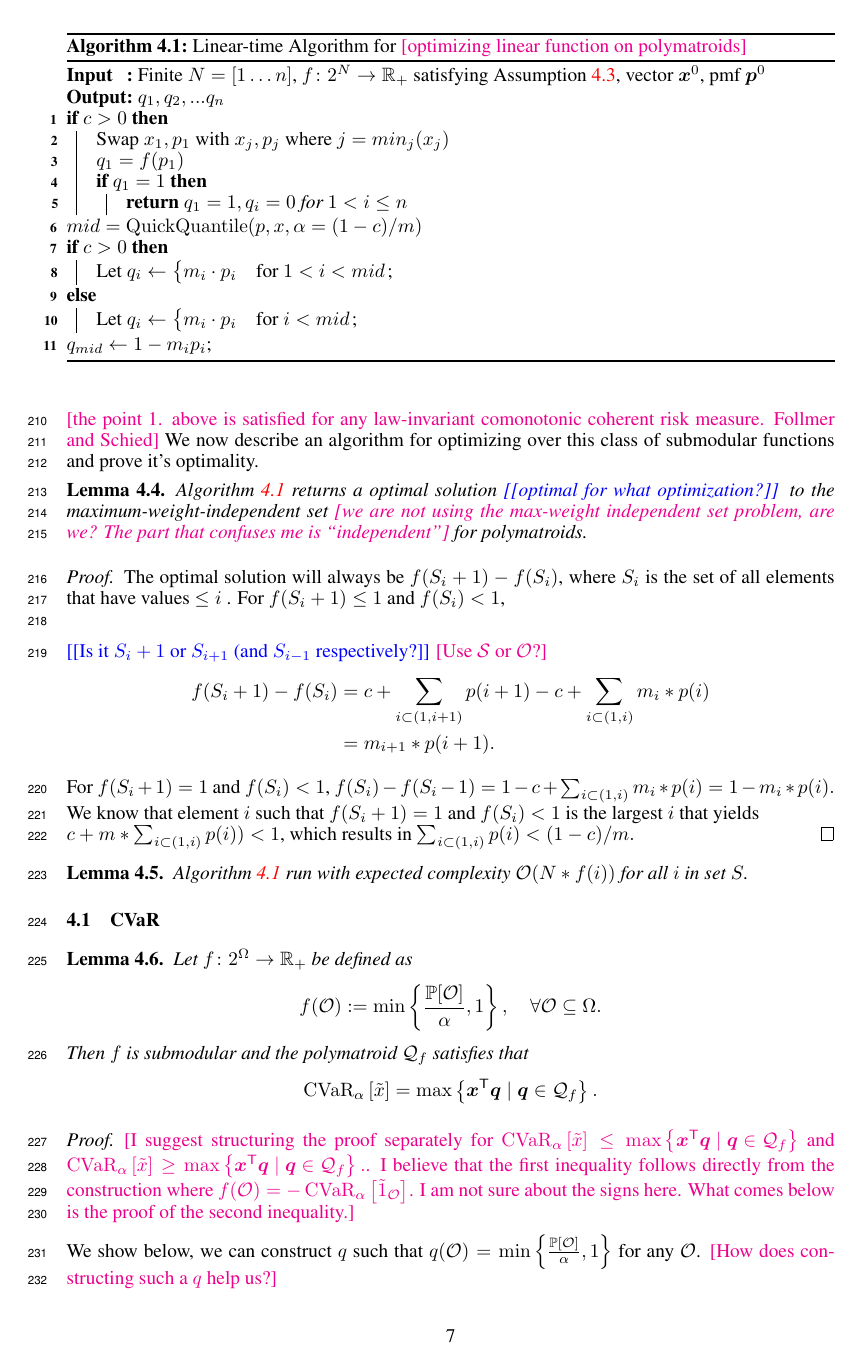
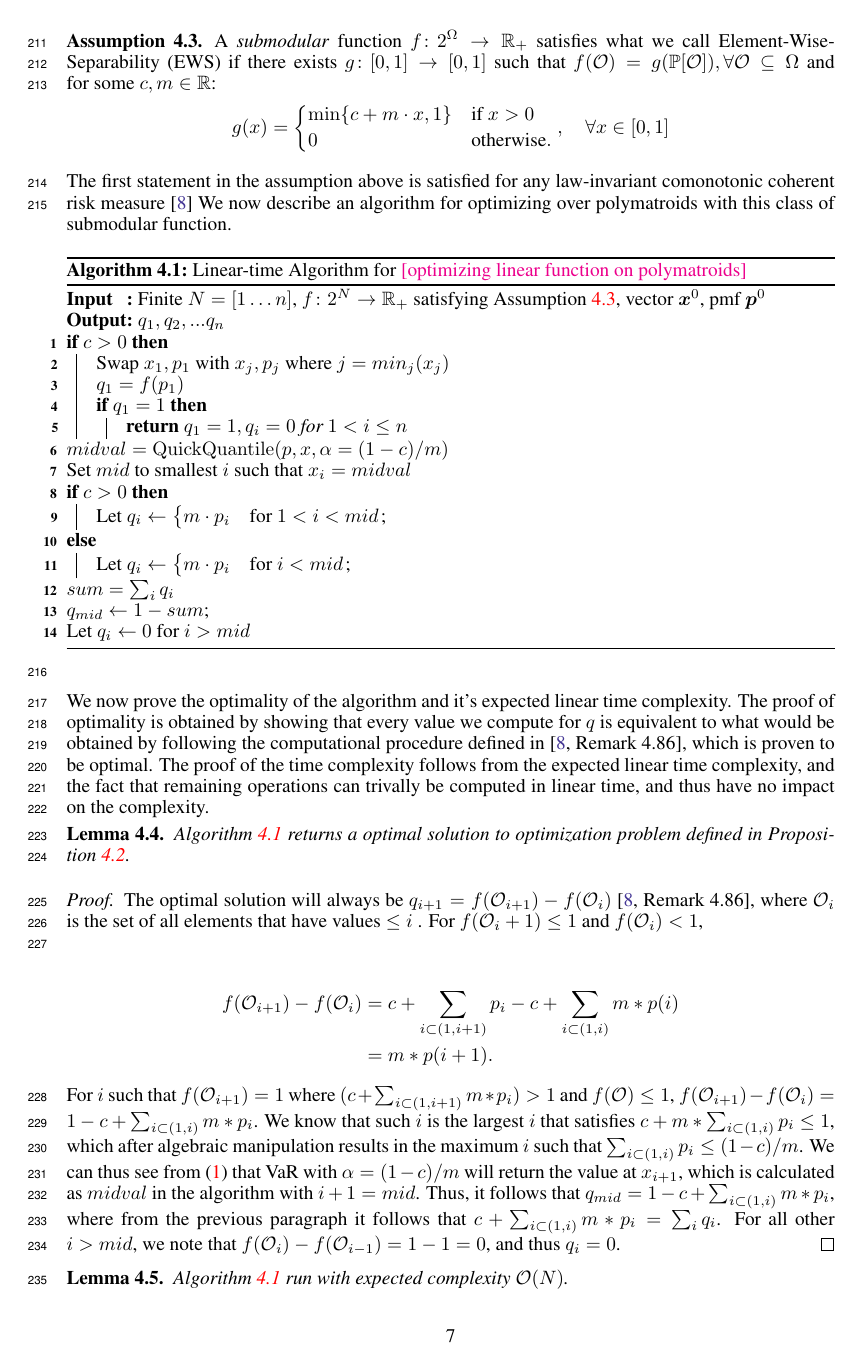
Before and after one commit to GersiD/FastCVaR, a LaTeX paper (main.tex): page 7 of 18. Compiled offline with pdfLaTeX.

Commit message:
Update on Overleaf.

```diff
--- a/main.tex
+++ b/main.tex
@@ -410,3 +410,4 @@ Conventional polymatroid optimization algorithms for risk measures and the close
 \begin{assumption} \label{asm:submodular-function}
   % marek: Not needed; implied by the construction below
   % For $\mathcal{N} = \left\{ 1, \dots , N \right\}$, the function $f\colon 2^{\mathcal{N}} \to \Real_+$ $f(\emptyset) = 0$, $f(N) = 1$,
+A \emph{submodular} function $f\colon 2^{\Omega} \to \Real_+$ satisfies what we call Element-Wise-Separability (EWS) if there exists $g\colon [0,1] \to  [0,1]$ such that $f(\mathcal{O}) = g(\mathbb{P}[\mathcal{O}]), \forall \mathcal{O} \subseteq \Omega$ and for some $c,m\in \Real$:
@@ -420,8 +420,8 @@ A \emph{submodular} function $f\colon 2^{\Omega} \to \Real_+$ satisfies \mm{give
     \]
 \end{assumption}
 
-\mm{the point 1. above is satisfied for any law-invariant comonotonic coherent risk measure. Follmer and Schied}
-We now describe an algorithm for optimizing over this class of submodular functions and prove it's optimality.
+ The first statement in the assumption above is satisfied for any law-invariant comonotonic coherent risk measure \cite{Follmer2016}
+We now describe an algorithm for optimizing over polymatroids with this class of submodular function.
 \begin{algorithm}
   \caption{Linear-time Algorithm for \mm{optimizing linear function on polymatroids}}\label{alg:maximum-weight-independent}
 
@@ -439,40 +439,47 @@ We now describe an algorithm for optimizing over this class of submodular functi
     }
 
   }
-  $mid = \operatorname{QuickQuantile}(p, x, \alpha = (1 - c)/m) $
+  $midval = \operatorname{QuickQuantile}(p, x, \alpha = (1 - c)/m) $
+
+  Set $mid$ to smallest  $i$ such that $x_i = midval$
 
   \If{$c > 0$}
   {
-    Let $q_i \gets  \begin{cases}m_i \cdot p_i & \text{for } 1 < i < mid \end{cases}$\;
+    Let $q_i \gets  \begin{cases}m \cdot p_i & \text{for } 1 < i < mid \end{cases}$\;
 
   }
   \Else
   {
-    Let $q_i \gets  \begin{cases}m_i \cdot p_i & \text{for } i < mid \end{cases}$\;
+    Let $q_i \gets  \begin{cases}m \cdot p_i & \text{for } i < mid \end{cases}$\;
 
   }
-  $q_{mid} \gets 1 - m_i p_i$\;
+  $sum = \sum_iq_i$
+
+  $q_{mid} \gets 1 - sum$\;
+  Let $q_i \gets 0 \text{ for } i > mid$
+
 \end{algorithm}
+
+We now prove the optimality of the algorithm and it's expected linear time complexity. The proof of optimality is obtained by showing that every value we compute for $q$ is equivalent to what would be obtained by following the computational procedure defined in \cite[Remark 4.86]{Follmer2016}, which is proven to be optimal. The proof of the time complexity follows from the expected linear time complexity, and the fact that remaining operations can trivally be computed in linear time, and thus have no impact on the complexity.
 
 
 \begin{lemma}
-  \cref{alg:maximum-weight-independent} returns a optimal solution \todo{optimal for what optimization?} to the maximum-weight-independent set \mm{we are not using the max-weight independent set problem, are we? The part that confuses me is ``independent''} for polymatroids.
+  \cref{alg:maximum-weight-independent} returns a optimal solution to optimization problem defined in \cref{comontonic optimization}.
 \end{lemma}
 \begin{proof}
-The optimal solution will always be $f(S_i + 1) - f(S_{i})$, where $S_i$ is the set of all elements that have values $\leq i$ .  For $f(S_i+1) \leq 1$ and $f(S_i) < 1$,\\
+The optimal solution will always be $q_{i+1} = f(\mathcal{O}_{i+1}) - f(\mathcal{O}_{i})$ \cite[Remark 4.86]{Follmer2016}, where $\mathcal{O}_i$ is the set of all elements that have values $\leq i$ .  For $f(\mathcal{O}_i+1) \leq 1$ and $f(\mathcal{O}_i) < 1$,\\
 
-\todo{Is it $S_i+1$ or $S_{i+1}$ (and $S_{i-1}$ respectively?} \mm{Use $\mathcal{S}$ or $\mathcal{O}$?}
+
 \begin{align*}
-    f(S_i + 1) - f(S_i) &= c  +\sum_{i \subset (1, i + 1)}p(i + 1) - c  +\sum_{i \subset (1, i)}m_i *p(i)\\
-    &= m_{i + 1} *p(i + 1).
+    f(\mathcal{O}_{i + 1}) - f(\mathcal{O}_i) &= c  +\sum_{i \subset (1, i + 1)}p_{i} - c  +\sum_{i \subset (1, i)}m *p(i)\\
+    &= m *p(i + 1).
 \end{align*}
 
-For $f(S_i+1) = 1$ and $f(S_i) < 1$, $f(S_i) - f(S_i-1) = 1 - c  +\sum_{i \subset (1, i )}m_i *p(i) = 1 - m_i *p(i).$ We know that element $i$ such that $f(S_i+1) = 1$ and $f(S_i) < 1$ is the largest $i$ that yields\\
-$c  +m *\sum_{i \subset (1, i )}p(i)) < 1  $, which results in $\sum_{i \subset (1, i )}p(i) < (1 - c)/m .$
+For $i$ such that $f(\mathcal{O}_{i + 1}) = 1$ where $ (c  +\sum_{i \subset (1, i + 1)}m*p_{i}) > 1$ and $f(\mathcal{O}) \leq 1$, $f(\mathcal{O}_{i + 1}) - f(\mathcal{O}_{i}) = 1 - c  +\sum_{i \subset (1, i )}m *p_i$. We know that such $i$ is the largest $i$ that satisfies
+$c  + m *\sum_{i \subset (1, i )}p_i \leq 1  $, which after algebraic manipulation results in the maximum $i$ such that $\sum_{i \subset (1, i )}p_i \leq (1 - c)/m $. We can thus see from \eqref{eq:var-definition} that VaR with $\alpha = (1 - c)/m$ will return the value at $x_{i + 1}$, which is calculated as $midval$ in the algorithm with $i + 1 = mid$. Thus, it follows that $q_{mid} = 1 - c  +\sum_{i \subset (1, i )}m *p_i$, where from the previous paragraph it follows that $ c  +\sum_{i \subset (1, i )}m *p_i = \sum_iq_i$. For all other $i > mid$, we note that $f(\mathcal{O}_{i}) - f(\mathcal{O}_{i - 1}) = 1 - 1 = 0$, and thus $q_i = 0$.
 \end{proof}
-
 \begin{lemma}
-\cref{alg:maximum-weight-independent} run with expected complexity $\mathcal{O}(N * f(i))$ for all $i$ in set $S$.
+\cref{alg:maximum-weight-independent} run with expected complexity $\mathcal{O}(N)$.
 \end{lemma}
 
 \subsection{CVaR}
@@ -479,5 +487,7 @@ $c  +m *\sum_{i \subset (1, i )}p(i)) < 1  $, which results in $\sum_{i \subset
 
-\begin{lemma}
+\begin{proposition}
+
+
 Let $f\colon 2^{\Omega} \to \Real_+$ be defined as
 \[
   f(\mathcal{O})
@@ -485,11 +495,12 @@ Let $f\colon 2^{\Omega} \to \Real_+$ be defined as
   \min\left\{\frac{\mathbb{P}[\mathcal{O}]}{\alpha}, 1\right\},
 \quad \forall \mathcal{O} \subseteq \Omega .
 \]
-Then $f$ is submodular and the polymatroid $\mathcal{Q}_f$ satisfies that
+Then $f$ is submodular and the polymatroid $\mathcal{Q}_f$ satisfies
 \[
 \cvar{\alpha }{\tilde{x} } = \max \left\{\bm{x}\tr \bm{q} \mid  \bm{q} \in \mathcal{Q}_f\right\}.
 \]
-\end{lemma}
+$f$ will also satisfy ElementWiseSeparabaility with $m = 1/\alpha$ and $c = 0$
+\end{proposition}
 \begin{proof}
 \mm{I suggest structuring the proof separately for $\cvar{\alpha }{\tilde{x} } \le  \max \left\{\bm{x}\tr \bm{q} \mid  \bm{q} \in \mathcal{Q}_f\right\}$ and $\cvar{\alpha }{\tilde{x} } \ge \max \left\{\bm{x}\tr \bm{q} \mid  \bm{q} \in \mathcal{Q}_f\right\}.$. I believe that the first inequality follows directly from the construction where $f(\mathcal{O}) = - \cvar{\alpha}{\tilde{1}_{\mathcal{O}}}$. I am not sure about the signs here. What comes below is the proof of the second inequality.}
 
```
Also changed, not shown: main.tex (38 more changed lines).
